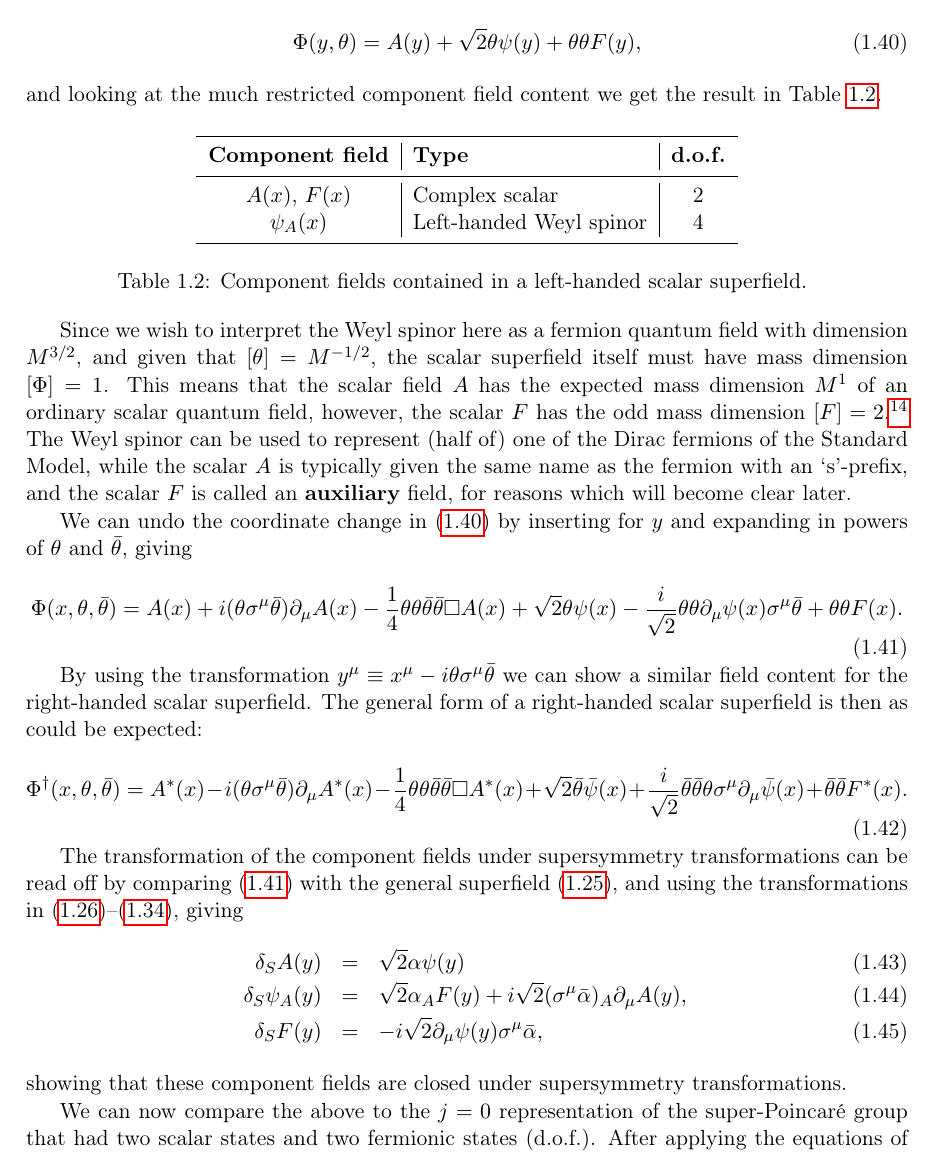
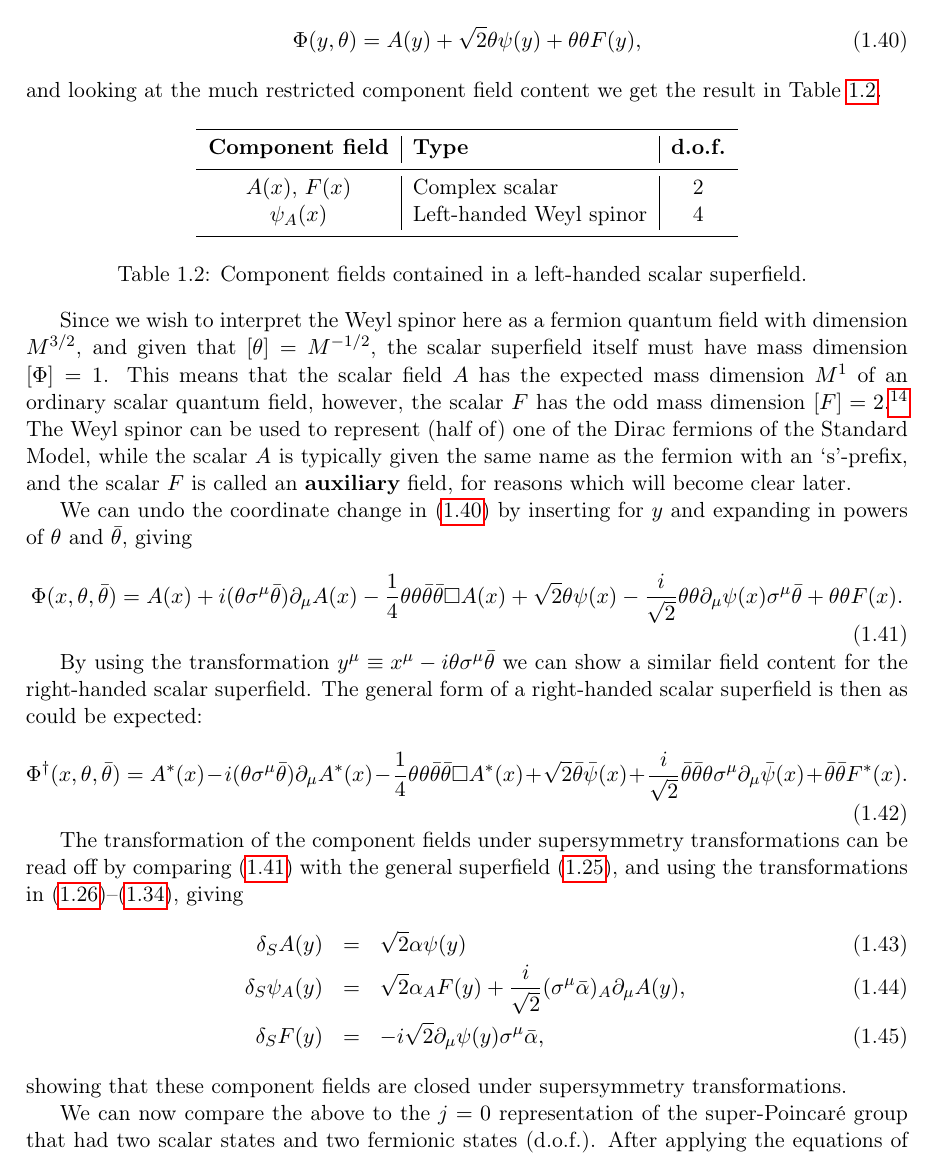
Before and after one commit to ahye/FYS5190, a LaTeX thesis (superspace.tex): part of page 11 of 15, cut so that both start at the same text. Compiled offline with pdfLaTeX; a LaTeX package or settings file that is missing is left out.

Commit message:
half factor mistake in scalar superfield transform

```diff
--- a/superspace.tex
+++ b/superspace.tex
@@ -344,7 +344,7 @@ By using the transformation  $y^\mu \equiv x^\mu - i\theta\sigma^\mu \bar{\theta
 The transformation of the component fields under supersymmetry transformations can be read off by comparing (\ref{eq:leftscalarsuperfield}) with the general superfield (\ref{eq:gen_sup}), and using the transformations in (\ref{eq:general_superfield_f_component_transform})--(\ref{eq:general_superfield_d_component_transform}), giving
 \begin{eqnarray}
 \delta_S A(y) &=& \sqrt{2}\alpha\psi(y) \\
-\delta_S\psi_A (y) &=& \sqrt{2}\alpha_A F(y) +i\sqrt{2} (\sigma^\mu\bar\alpha)_A\partial_\mu A(y), \\
+\delta_S\psi_A (y) &=& \sqrt{2}\alpha_A F(y) +\frac{i}{\sqrt{2}} (\sigma^\mu\bar\alpha)_A\partial_\mu A(y), \\
 \delta_S F(y)  &=&- i\sqrt{2}\partial_\mu\psi(y)\sigma^\mu\bar\alpha,
 \end{eqnarray}
 showing that these component fields are closed under supersymmetry transformations.
```
